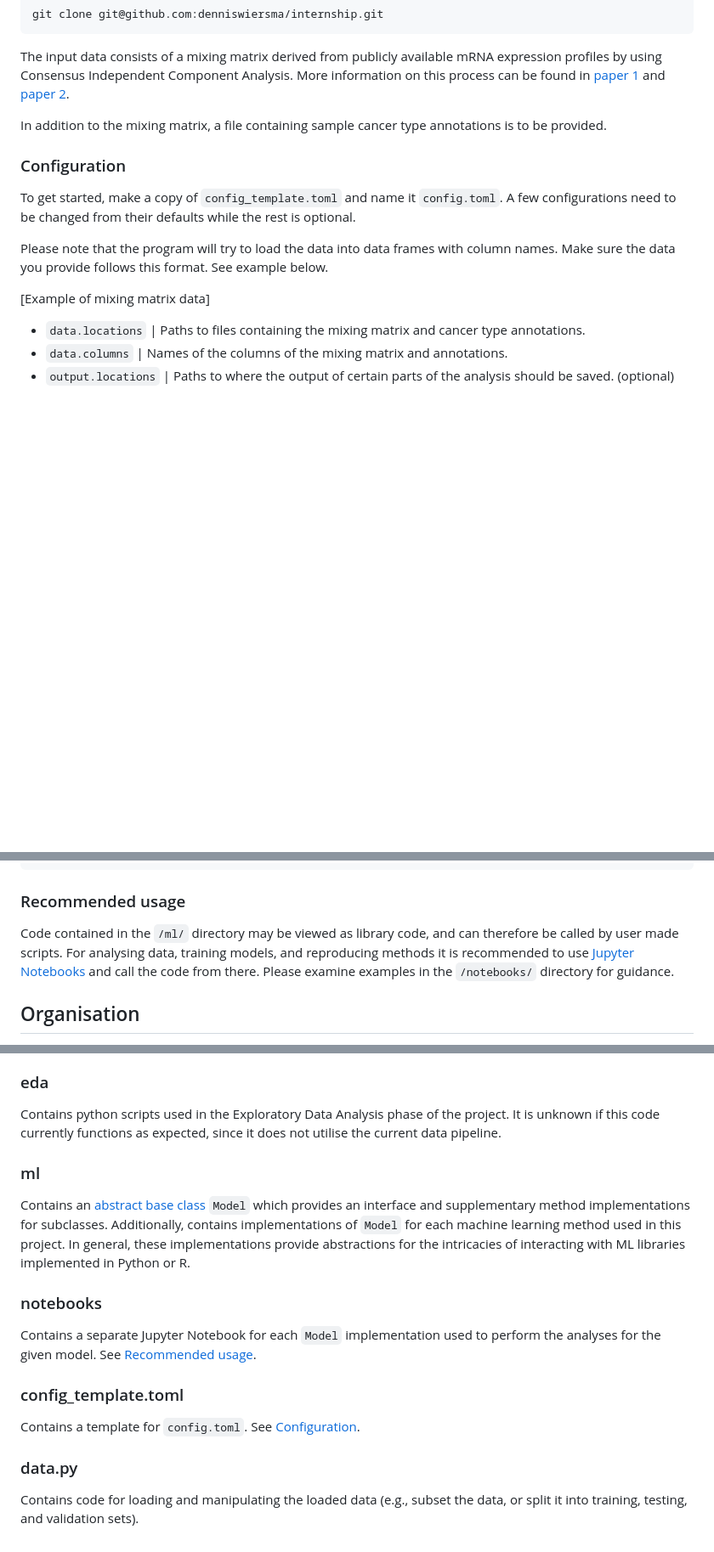
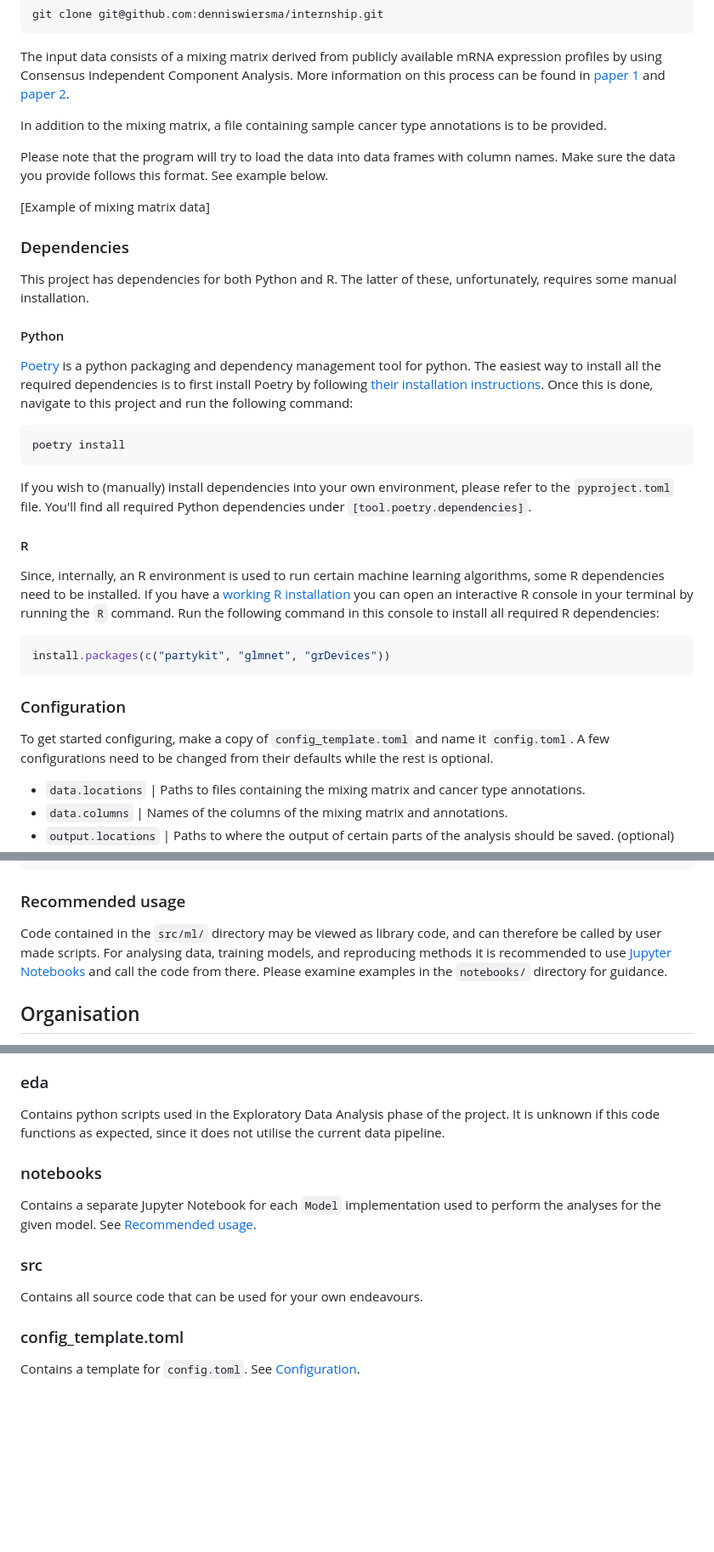
Before and after one commit to denniswiersma/internship, a Markdown page: README.md, 3 parts joined by grey strips. Shown at 85% size. GitHub-like rendering; blank space fills up the shorter version.

Commit message:
updated readme to reflect project structure

````diff
--- a/README.md
+++ b/README.md
@@ -26,14 +26,38 @@ More information on this process can be found in [paper 1](https://doi.org/10.11
 
 In addition to the mixing matrix, a file containing sample cancer type annotations is to be provided.
 
-### Configuration
-To get started, make a copy of `config_template.toml` and name it `config.toml`.
-A few configurations need to be changed from their defaults while the rest is optional.
-
 Please note that the program will try to load the data into data frames with column names.
 Make sure the data you provide follows this format. See example below.
 
 [Example of mixing matrix data]
+
+### Dependencies
+This project has dependencies for both Python and R.
+The latter of these, unfortunately, requires some manual installation.
+
+#### Python
+[Poetry](https://python-poetry.org/) is a python packaging and dependency management tool for python.
+The easiest way to install all the required dependencies is to first install Poetry by following [their installation instructions](https://python-poetry.org/docs/#installation).
+Once this is done, navigate to this project and run the following command:
+```bash
+poetry install
+```
+
+If you wish to (manually) install dependencies into your own environment, please refer to the `pyproject.toml` file.
+You'll find all required Python dependencies under `[tool.poetry.dependencies]`.
+
+#### R
+Since, internally, an R environment is used to run certain machine learning algorithms, some R dependencies need to be installed.
+If you have a [working R installation](https://www.r-project.org/) you can open an interactive R console in your terminal by running the `R` command.
+Run the following command in this console to install all required R dependencies:
+```R
+install.packages(c("partykit", "glmnet", "grDevices"))
+```
+
+### Configuration
+To get started configuring, make a copy of `config_template.toml` and name it `config.toml`.
+A few configurations need to be changed from their defaults while the rest is optional.
+
 
 - `data.locations` | Paths to files containing the mixing matrix and cancer type annotations.
 - `data.columns` | Names of the columns of the mixing matrix and annotations.
@@ -65,9 +89,9 @@ output
 
 
 ### Recommended usage
-Code contained in the `/ml/` directory may be viewed as library code, and can therefore be called by user made scripts.
+Code contained in the `src/ml/` directory may be viewed as library code, and can therefore be called by user made scripts.
 For analysing data, training models, and reproducing methods it is recommended to use [Jupyter Notebooks](https://docs.jupyter.org/en/latest/) and call the code from there.
-Please examine examples in the `/notebooks/` directory for guidance.
+Please examine examples in the `notebooks/` directory for guidance.
 
 ## Organisation
 Ideally, every (top-level) folder in this repository will contain a readme file discussing its contents.
@@ -84,20 +108,15 @@ Currently contains:
 
 ### eda
 Contains python scripts used in the Exploratory Data Analysis phase of the project.
-It is unknown if this code currently functions as expected, since it does not utilise the current data pipeline.
-
-### ml
-Contains an [abstract base class](https://docs.python.org/3/library/abc.html) `Model` which provides an interface and supplementary method implementations for subclasses.
-Additionally, contains implementations of `Model` for each machine learning method used in this project.
-In general, these implementations provide abstractions for the intricacies of interacting with ML libraries implemented in Python or R.
+It is unknown if this code functions as expected, since it does not utilise the current data pipeline.
 
 ### notebooks
 Contains a separate Jupyter Notebook for each `Model` implementation used to perform the analyses for the given model.
 See [Recommended usage](https://github.com/denniswiersma/internship#recommended-usage).
 
+### src
+Contains all source code that can be used for your own endeavours.
+
 ### config_template.toml
 Contains a template for `config.toml`.
 See [Configuration](https://github.com/denniswiersma/internship#configuration).
-
-### data.py
-Contains code for loading and manipulating the loaded data (e.g., subset the data, or split it into training, testing, and validation sets).
````
Also changed, not shown: src/README.md (added, +7 -0 lines).
